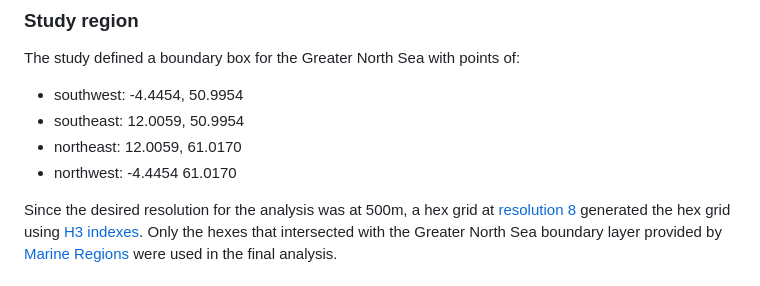
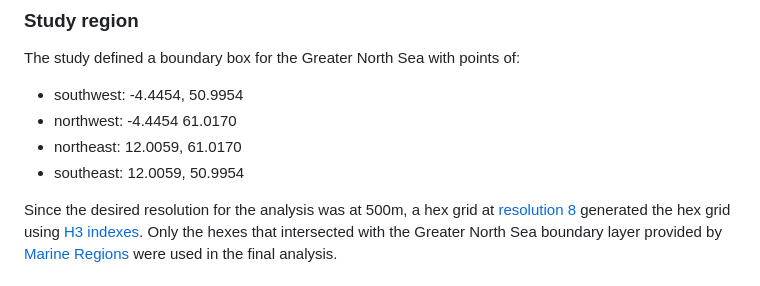
Before and after one commit to bpfree/total-energies_north-sea, a Markdown page: README.md, the part around the change. Rendered like a GitHub page.

Commit message:
define boundary

```diff
--- a/README.md
+++ b/README.md
@@ -44,9 +44,9 @@ Please contact Brian Free ([brian.free@oceandata.earth](mailto:brian.free@oceand
 ### **Study region**
 The study defined a boundary box for the Greater North Sea with points of:
 * southwest: -4.4454, 50.9954
+* northwest: -4.4454 61.0170
+* northeast: 12.0059, 61.0170
 * southeast: 12.0059, 50.9954
-* northeast: 12.0059, 61.0170
-* northwest: -4.4454 61.0170
 
 Since the desired resolution for the analysis was at 500m, a hex grid at [resolution 8](https://gist.github.com/colbyn/001064f00385d253b42693c3889f9beb) generated the hex grid using [H3 indexes](https://h3geo.org). Only the hexes that intersected with the Greater North Sea boundary layer provided by [Marine Regions](https://marineregions.org/gazetteer.php) were used in the final analysis.
 
```
